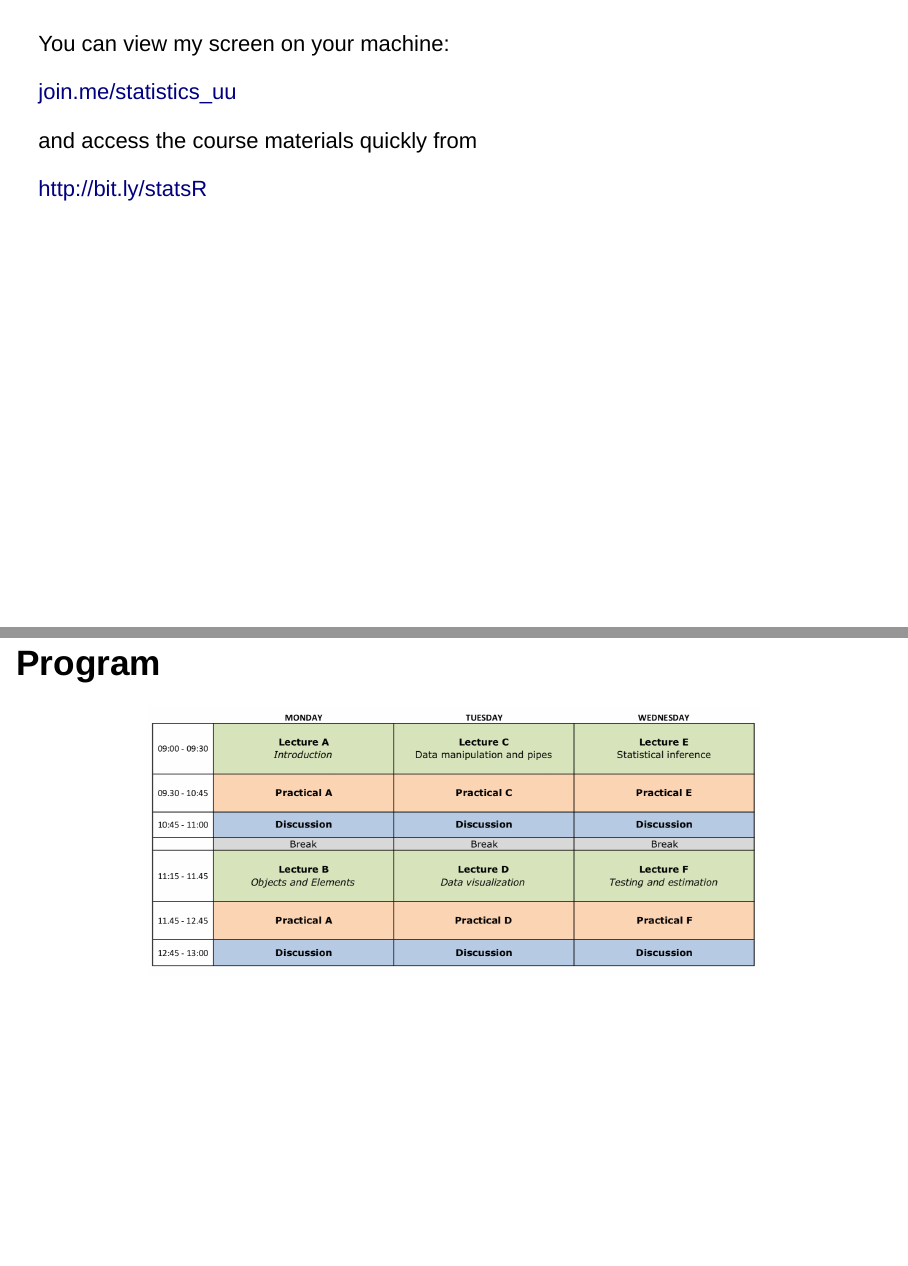
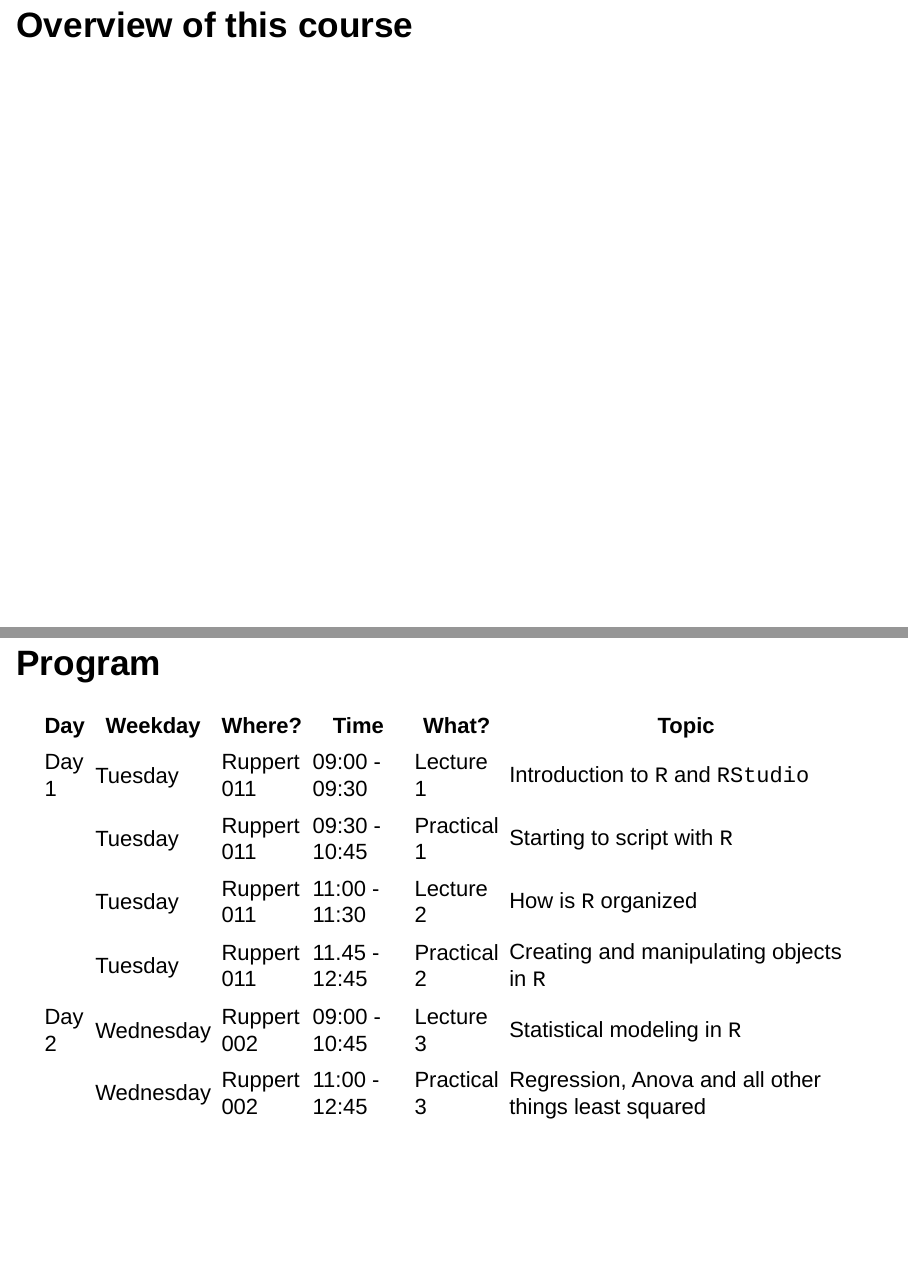
Before and after one commit to gerkovink/RforFSS, an R Markdown document (Part A - Introduction/Lecture_A.Rmd): pages 2 and 4 of 24 before the commit and pages 3 and 4 of 24 after it, joined at a grey line. Rendered offline with R 4.5, knitr and Pandoc, with nearby package versions; drawn as Slidy slides in place of the format the file asks for.

Commit message:
Update lecture A

```diff
--- a/Part A - Introduction/Lecture_A.Rmd
+++ b/Part A - Introduction/Lecture_A.Rmd
@@ -10,19 +10,18 @@ output:
 ---
 
 ##
-You can view my screen on your machine:
-
-[join.me/statistics_uu](http://join.me/statistics_uu)
-
-and access the course materials quickly from
-
-[http://bit.ly/statsR](http://bit.ly/RforASW)
 
 # Overview of this course
 ## Program
-<center>
-<img src="figures/schedule.png" alt="HTML5 Icon" width = 70%>
-</center>
+| Day   | Weekday   | Where? | Time          | What?            | Topic                                                 |
+|-------|-----------|-----------| ---------------|------------|-------------------------------------------------------|
+| Day 1 | Tuesday | Ruppert 011 | 09:00 - 09:30 | Lecture 1        | Introduction to `R` and `RStudio`|
+|       | Tuesday | Ruppert 011 | 09:30 - 10:45 | Practical 1      | Starting to script with `R`|
+|       | Tuesday | Ruppert 011 | 11:00 - 11:30 | Lecture 2        | How is `R` organized |
+|       | Tuesday | Ruppert 011 | 11.45 - 12:45 | Practical 2      | Creating and manipulating objects in `R`|
+| Day 2 | Wednesday | Ruppert 002 | 09:00 - 10:45 |  Lecture 3     | Statistical modeling in `R`|
+|       | Wednesday | Ruppert 002 | 11:00 - 12:45 |  Practical 3   | Regression, Anova and all other things least squared|
+
 
 # Goal of this course
 ## Learn to keep your *cool*
```
